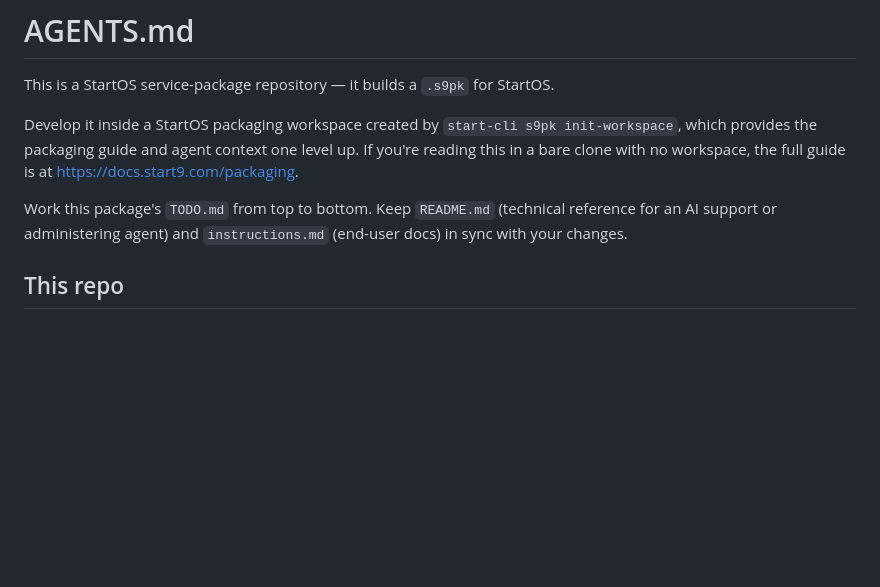
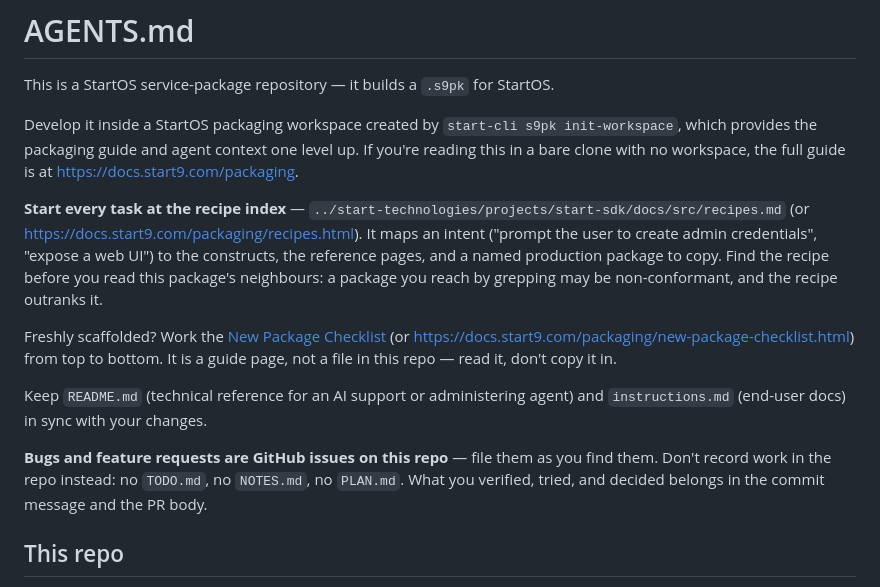
Before and after one commit to Start9Labs/synapse-startos, a Markdown page: AGENTS.md, the part around the change. GitHub-like rendering; blank space fills up the shorter version.

Commit message:
docs: sync AGENTS.md boilerplate to the package template
Replaces the preamble with the current package-template text: adds the recipe-index
paragraph and the New Package Checklist pointer, and drops the retired per-package
TODO.md in favour of GitHub issues on the package repo.

```diff
--- a/AGENTS.md
+++ b/AGENTS.md
@@ -6,7 +6,23 @@ Develop it inside a StartOS packaging workspace created by `start-cli s9pk init-
 which provides the packaging guide and agent context one level up. If you're reading this in a
 bare clone with no workspace, the full guide is at <https://docs.start9.com/packaging>.
 
-Work this package's `TODO.md` from top to bottom. Keep `README.md` (technical reference for an AI support or administering agent) and `instructions.md` (end-user docs) in sync with your changes.
+**Start every task at the recipe index** — `../start-technologies/projects/start-sdk/docs/src/recipes.md`
+(or <https://docs.start9.com/packaging/recipes.html>). It maps an intent ("prompt the user to create
+admin credentials", "expose a web UI") to the constructs, the reference pages, and a named production
+package to copy. Find the recipe before you read this package's neighbours: a package you reach by
+grepping may be non-conformant, and the recipe outranks it.
+
+Freshly scaffolded? Work the
+[New Package Checklist](../start-technologies/projects/start-sdk/docs/src/new-package-checklist.md)
+(or <https://docs.start9.com/packaging/new-package-checklist.html>) from top to bottom. It is a
+guide page, not a file in this repo — read it, don't copy it in.
+
+Keep `README.md` (technical reference for an AI support or administering agent) and
+`instructions.md` (end-user docs) in sync with your changes.
+
+**Bugs and feature requests are GitHub issues on this repo** — file them as you find them.
+Don't record work in the repo instead: no `TODO.md`, no `NOTES.md`, no `PLAN.md`. What you
+verified, tried, and decided belongs in the commit message and the PR body.
 
 ## This repo
 
```
